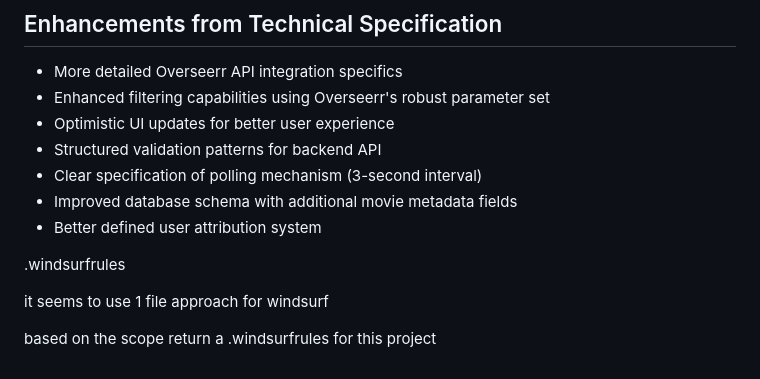
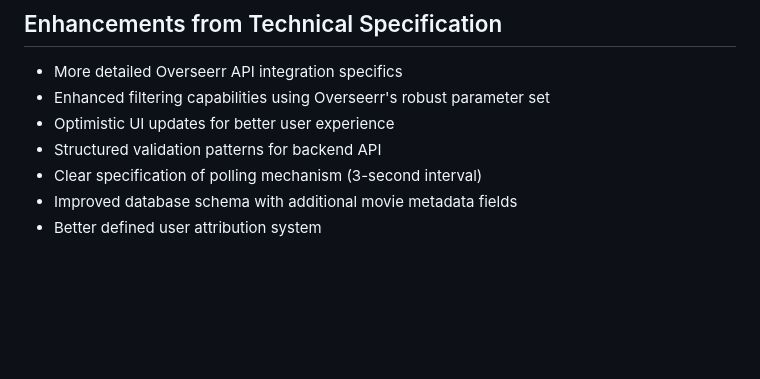
Before and after one commit to nickm8/Picksies, a Markdown page: SCOPE.md, the part around the change. Drawn GitHub-style; blank space fills up the shorter version.

Commit message:
2025-03-09 16:19

```diff
--- a/SCOPE.md
+++ b/SCOPE.md
@@ -240,9 +240,3 @@ Frontend -> Backend -> Overseerr -> Backend -> Frontend
 - Clear specification of polling mechanism (3-second interval)
 - Improved database schema with additional movie metadata fields
 - Better defined user attribution system
-
-.windsurfrules
-
-it seems to use 1 file approach for windsurf
-
-based on the scope return a .windsurfrules for this project
```
